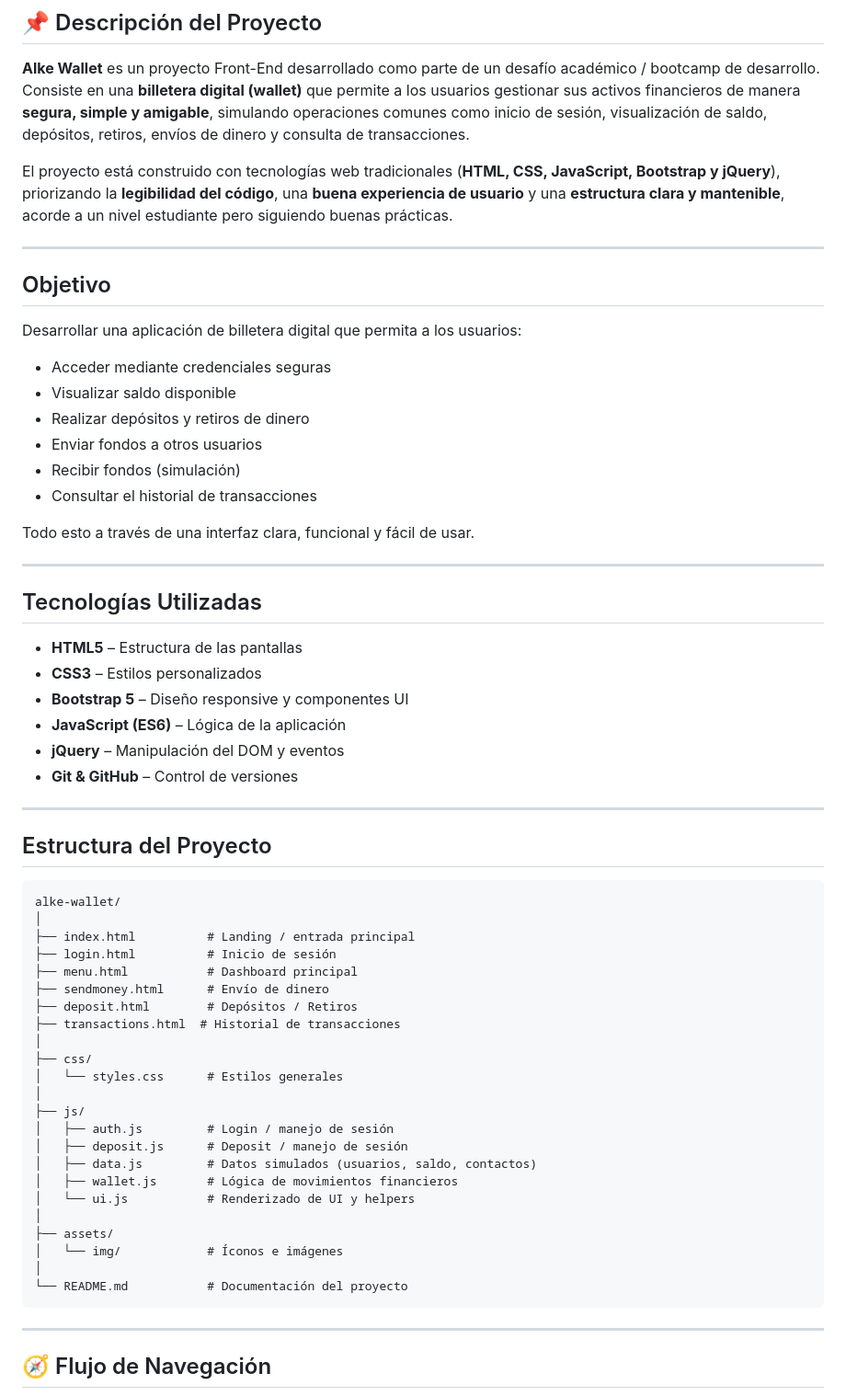
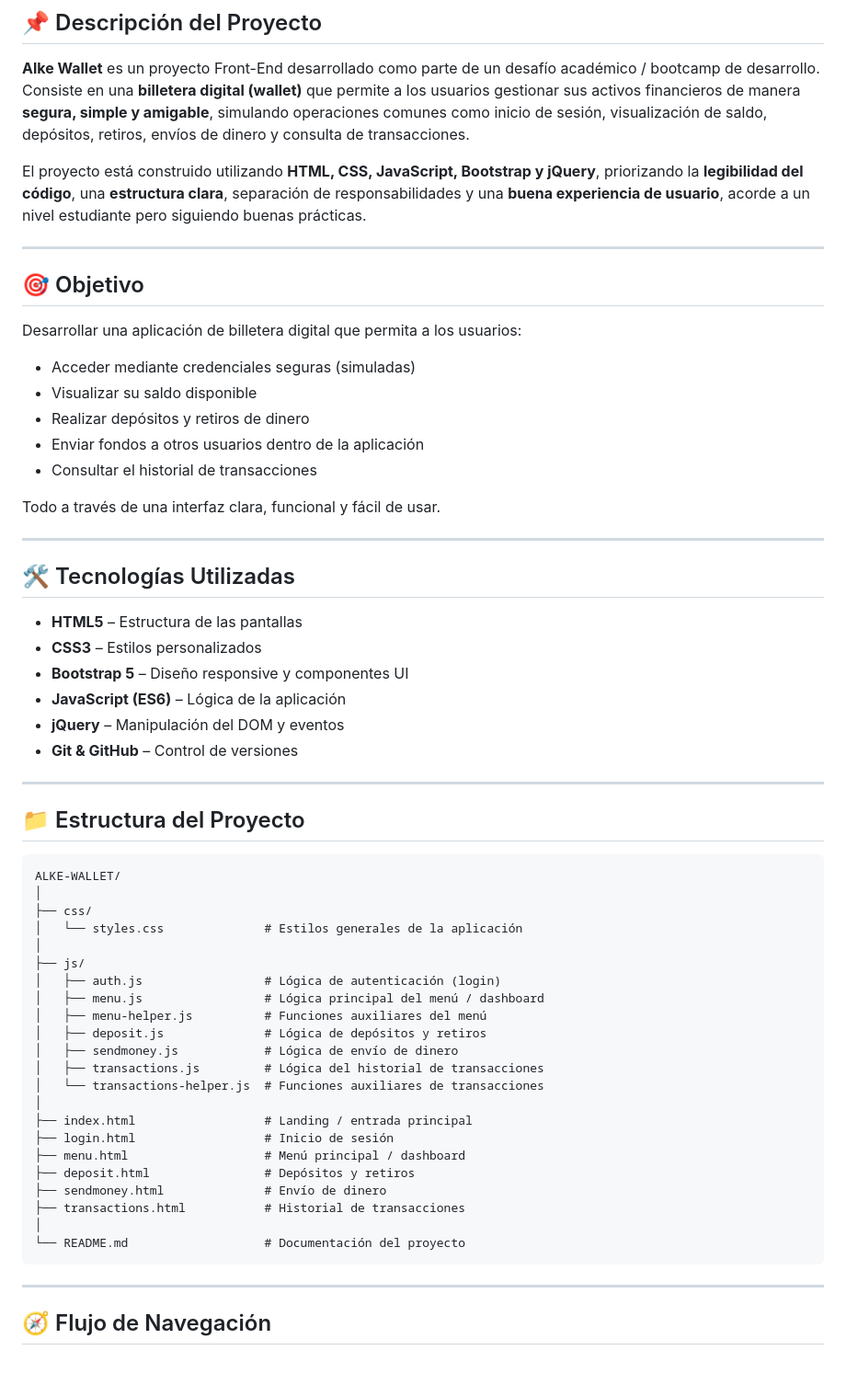
Before and after one commit to marechek/alke-wallet, a Markdown page: README.md, the part around one of its changes. Shown at 92% size. GitHub-like rendering; blank space fills up the shorter version.

Commit message:
Actualizo README.md

````diff
--- a/README.md
+++ b/README.md
@@ -4,26 +4,25 @@
 
 **Alke Wallet** es un proyecto Front-End desarrollado como parte de un desafío académico / bootcamp de desarrollo. Consiste en una **billetera digital (wallet)** que permite a los usuarios gestionar sus activos financieros de manera **segura, simple y amigable**, simulando operaciones comunes como inicio de sesión, visualización de saldo, depósitos, retiros, envíos de dinero y consulta de transacciones.
 
-El proyecto está construido con tecnologías web tradicionales (**HTML, CSS, JavaScript, Bootstrap y jQuery**), priorizando la **legibilidad del código**, una **buena experiencia de usuario** y una **estructura clara y mantenible**, acorde a un nivel estudiante pero siguiendo buenas prácticas.
+El proyecto está construido utilizando **HTML, CSS, JavaScript, Bootstrap y jQuery**, priorizando la **legibilidad del código**, una **estructura clara**, separación de responsabilidades y una **buena experiencia de usuario**, acorde a un nivel estudiante pero siguiendo buenas prácticas.
 
 ---
 
-## Objetivo
+## 🎯 Objetivo
 
 Desarrollar una aplicación de billetera digital que permita a los usuarios:
 
-* Acceder mediante credenciales seguras
-* Visualizar saldo disponible
+* Acceder mediante credenciales seguras (simuladas)
+* Visualizar su saldo disponible
 * Realizar depósitos y retiros de dinero
-* Enviar fondos a otros usuarios
-* Recibir fondos (simulación)
+* Enviar fondos a otros usuarios dentro de la aplicación
 * Consultar el historial de transacciones
 
-Todo esto a través de una interfaz clara, funcional y fácil de usar.
+Todo a través de una interfaz clara, funcional y fácil de usar.
 
 ---
 
-## Tecnologías Utilizadas
+## 🛠️ Tecnologías Utilizadas
 
 * **HTML5** – Estructura de las pantallas
 * **CSS3** – Estilos personalizados
@@ -34,32 +33,31 @@ Todo esto a través de una interfaz clara, funcional y fácil de usar.
 
 ---
 
-## Estructura del Proyecto
+## 📁 Estructura del Proyecto
 
 ```
-alke-wallet/
-│
-├── index.html          # Landing / entrada principal
-├── login.html          # Inicio de sesión
-├── menu.html           # Dashboard principal
-├── sendmoney.html      # Envío de dinero
-├── deposit.html        # Depósitos / Retiros
-├── transactions.html  # Historial de transacciones
+ALKE-WALLET/
 │
 ├── css/
-│   └── styles.css      # Estilos generales
+│   └── styles.css              # Estilos generales de la aplicación
 │
 ├── js/
-│   ├── auth.js         # Login / manejo de sesión
-│   ├── deposit.js      # Deposit / manejo de sesión
-│   ├── data.js         # Datos simulados (usuarios, saldo, contactos)
-│   ├── wallet.js       # Lógica de movimientos financieros
-│   └── ui.js           # Renderizado de UI y helpers
+│   ├── auth.js                 # Lógica de autenticación (login)
+│   ├── menu.js                 # Lógica principal del menú / dashboard
+│   ├── menu-helper.js          # Funciones auxiliares del menú
+│   ├── deposit.js              # Lógica de depósitos y retiros
+│   ├── sendmoney.js            # Lógica de envío de dinero
+│   ├── transactions.js         # Lógica del historial de transacciones
+│   └── transactions-helper.js  # Funciones auxiliares de transacciones
 │
-├── assets/
-│   └── img/            # Íconos e imágenes
+├── index.html                  # Landing / entrada principal
+├── login.html                  # Inicio de sesión
+├── menu.html                   # Menú principal / dashboard
+├── deposit.html                # Depósitos y retiros
+├── sendmoney.html              # Envío de dinero
+├── transactions.html           # Historial de transacciones
 │
-└── README.md           # Documentación del proyecto
+└── README.md                   # Documentación del proyecto
 ```
 
 ---
````
Also changed, not shown: other parts of README.md (+48 -22 lines).
